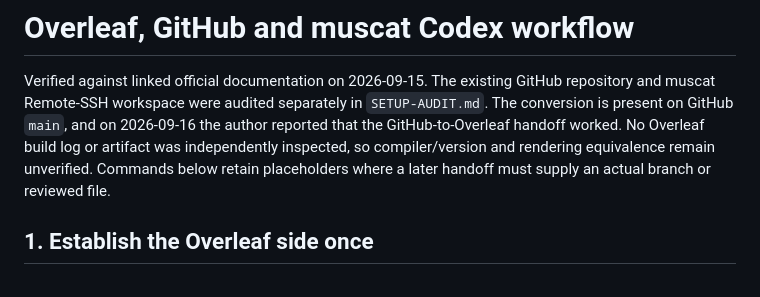
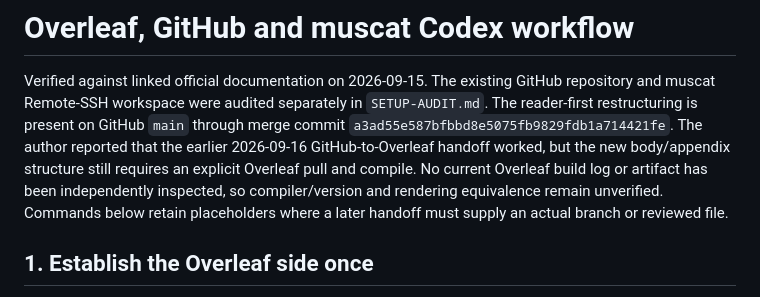
Before and after one commit to AntonioAPDL/UCSC-Dissertation-Antonio-Aguirre, a Markdown page: docs/WORKFLOW.md, the part around the change. GitHub-like rendering.

Commit message:
docs: update Overleaf handoff instructions

```diff
--- a/docs/WORKFLOW.md
+++ b/docs/WORKFLOW.md
@@ -2,11 +2,14 @@
 
 Verified against linked official documentation on 2026-09-15. The existing
 GitHub repository and muscat Remote-SSH workspace were audited separately in
-`SETUP-AUDIT.md`. The conversion is present on GitHub `main`, and on 2026-09-16
-the author reported that the GitHub-to-Overleaf handoff worked. No Overleaf
-build log or artifact was independently inspected, so compiler/version and
-rendering equivalence remain unverified. Commands below retain placeholders
-where a later handoff must supply an actual branch or reviewed file.
+`SETUP-AUDIT.md`. The reader-first restructuring is present on GitHub `main`
+through merge commit `a3ad55e587bfbbd8e5075fb9829fdb1a714421fe`. The author
+reported that the earlier 2026-09-16 GitHub-to-Overleaf handoff worked, but the
+new body/appendix structure still requires an explicit Overleaf pull and
+compile. No current Overleaf build log or artifact has been independently
+inspected, so compiler/version and rendering equivalence remain unverified.
+Commands below retain placeholders where a later handoff must supply an actual
+branch or reviewed file.
 
 ## 1. Establish the Overleaf side once
 
```
